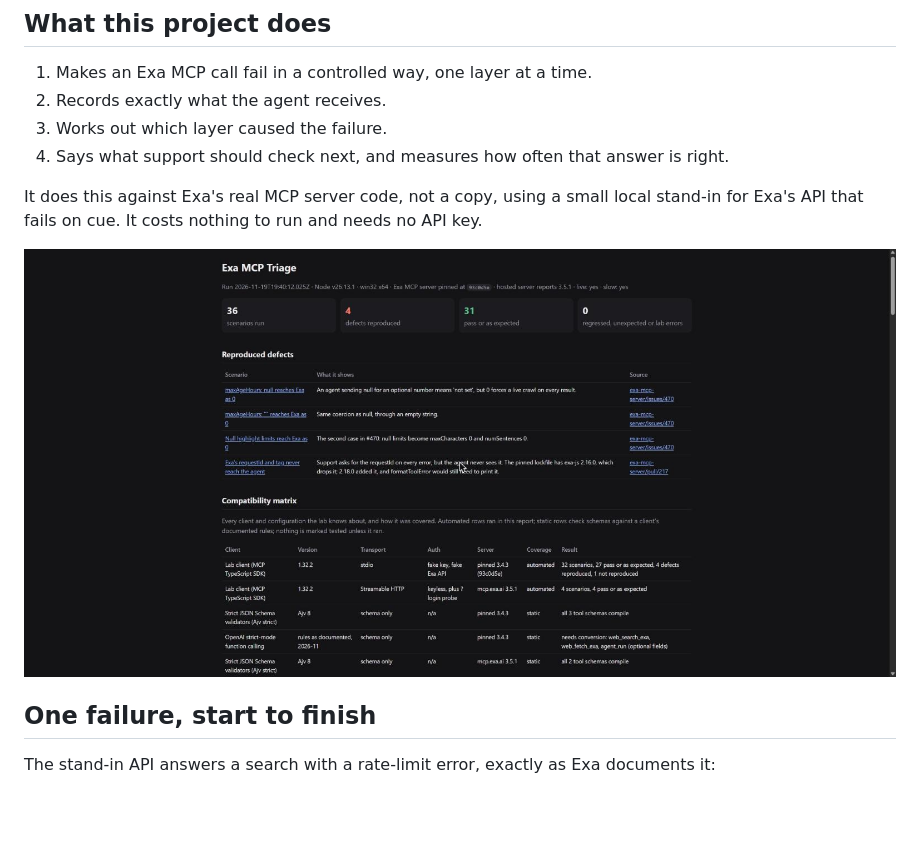
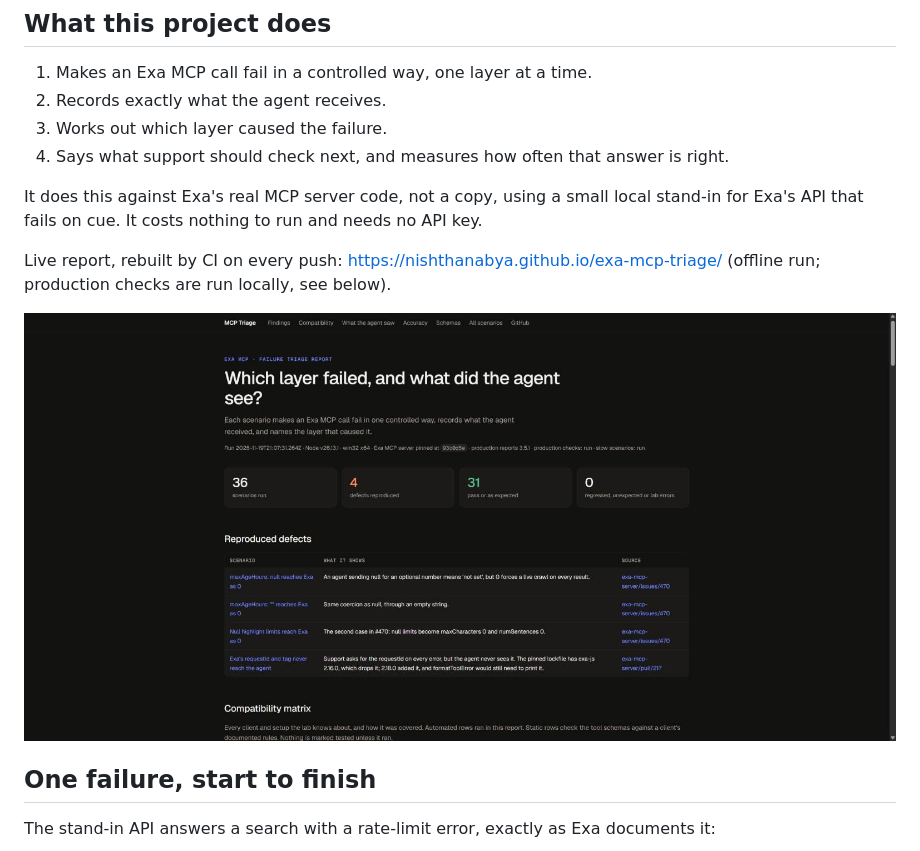
Before and after one commit to NishthaNabya/exa-mcp-triage, a Markdown page: README.md, the part around the change. Rendered like a GitHub page; pictures changed too: docs/images/report-summary.jpg; blank space fills up the shorter version.

```diff
--- a/README.md
+++ b/README.md
@@ -14,6 +14,8 @@ The hard part is that the error can change as it travels back through those laye
 4. Says what support should check next, and measures how often that answer is right.
 
 It does this against Exa's real MCP server code, not a copy, using a small local stand-in for Exa's API that fails on cue. It costs nothing to run and needs no API key.
+
+Live report, rebuilt by CI on every push: https://nishthanabya.github.io/exa-mcp-triage/ (offline run; production checks are run locally, see below).
 
 ![Report summary](docs/images/report-summary.jpg)
 
```
Also changed, not shown: 2 other files.
